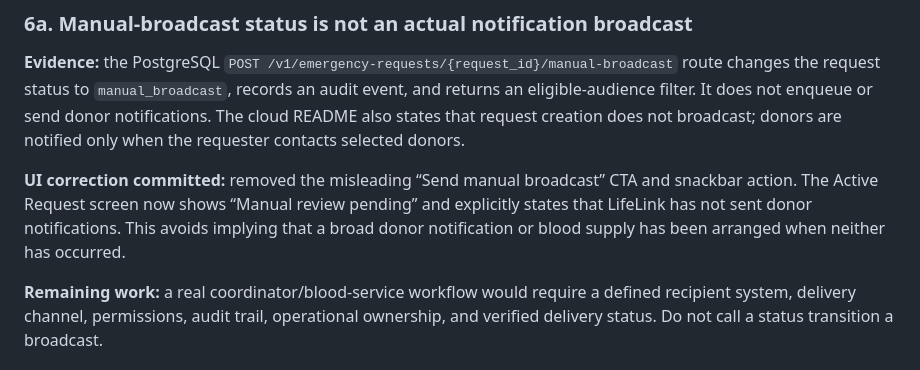
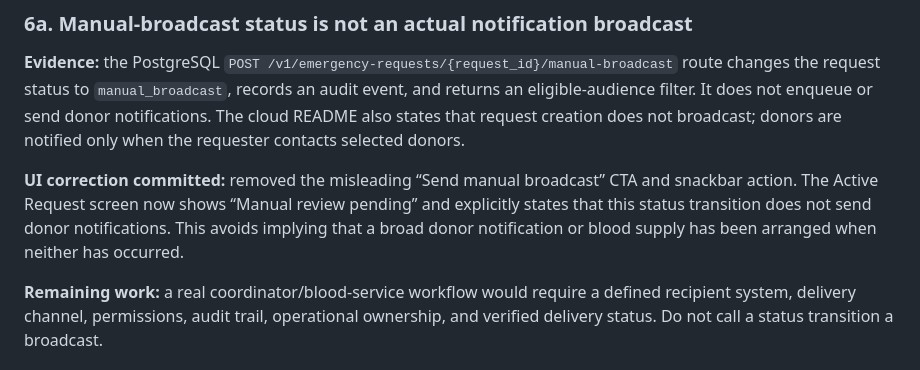
Before and after one commit to RamProjector/LifeLink, a Markdown page: docs/BACKEND_SECURITY_RESEARCH_2026-11-12.md, the part around the change. GitHub-like rendering.

Commit message:
docs: clarify manual review status semantics

```diff
--- a/docs/BACKEND_SECURITY_RESEARCH_2026-11-12.md
+++ b/docs/BACKEND_SECURITY_RESEARCH_2026-11-12.md
@@ -82,7 +82,7 @@ The block record and its audit event now also share one transaction. If the audi
 
 **Evidence:** the PostgreSQL `POST /v1/emergency-requests/{request_id}/manual-broadcast` route changes the request status to `manual_broadcast`, records an audit event, and returns an eligible-audience filter. It does not enqueue or send donor notifications. The cloud README also states that request creation does not broadcast; donors are notified only when the requester contacts selected donors.
 
-**UI correction committed:** removed the misleading “Send manual broadcast” CTA and snackbar action. The Active Request screen now shows “Manual review pending” and explicitly states that LifeLink has not sent donor notifications. This avoids implying that a broad donor notification or blood supply has been arranged when neither has occurred.
+**UI correction committed:** removed the misleading “Send manual broadcast” CTA and snackbar action. The Active Request screen now shows “Manual review pending” and explicitly states that this status transition does not send donor notifications. This avoids implying that a broad donor notification or blood supply has been arranged when neither has occurred.
 
 **Remaining work:** a real coordinator/blood-service workflow would require a defined recipient system, delivery channel, permissions, audit trail, operational ownership, and verified delivery status. Do not call a status transition a broadcast.
 
```
